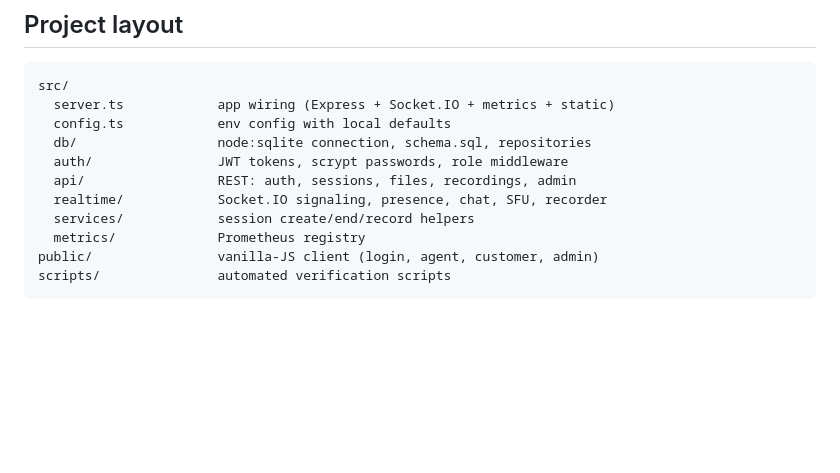
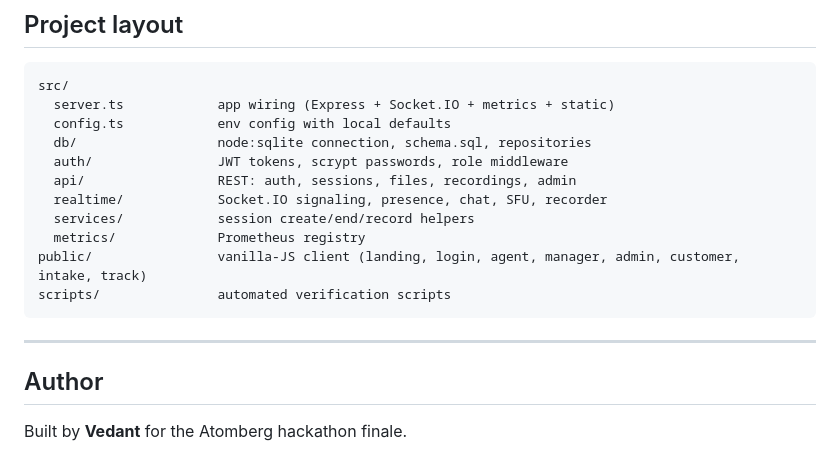
Before and after one commit to vecvedant/Atomberg-Grand-Finale, a Markdown page: README.md, the part around one of its changes. Drawn GitHub-style; blank space fills up the shorter version.

````diff
--- a/README.md
+++ b/README.md
@@ -168,6 +194,12 @@ src/
   realtime/            Socket.IO signaling, presence, chat, SFU, recorder
   services/            session create/end/record helpers
   metrics/             Prometheus registry
-public/                vanilla-JS client (login, agent, customer, admin)
+public/                vanilla-JS client (landing, login, agent, manager, admin, customer, intake, track)
 scripts/               automated verification scripts
 ```
+
+---
+
+## Author
+
+Built by **Vedant** for the Atomberg hackathon finale.
````
Also changed, not shown: other parts of README.md (+26 -0 lines).
